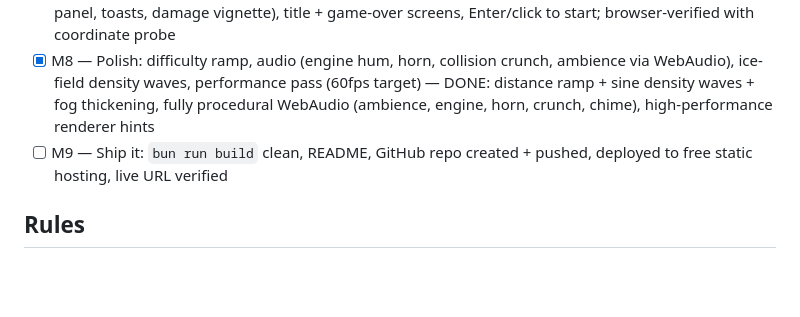
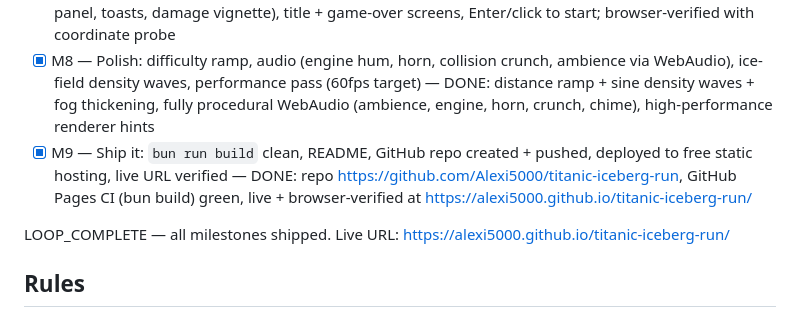
Before and after one commit to Alexi5000/titanic-iceberg-run, a Markdown page: GAME_PLAN.md, the part around the change. Drawn GitHub-style; blank space fills up the shorter version.

Commit message:
docs(plan): mark M9 shipped with live url - loop complete
Co-authored-by: Cursor <cursoragent@cursor.com>

```diff
--- a/GAME_PLAN.md
+++ b/GAME_PLAN.md
@@ -19,7 +19,9 @@ When every task is checked AND the live deploy URL works: LOOP_COMPLETE.
 - [x] M6 — Missions, rewards, scoring: distance score, near-miss detection, mission system with toasts, reward unlocks, localStorage persistence — DONE: streak-multiplier scoring, 5 missions (incl. career mission), career points + best score + 2 cosmetic unlocks (searchlight, golden funnels) in localStorage
 - [x] M7 — HUD & menus: telegraph + rudder dials, hull bar, score/mission UI, title screen, game-over screen with stats + restart — DONE: full DOM HUD (telegraph steps, rudder needle, hull bar, missions panel, toasts, damage vignette), title + game-over screens, Enter/click to start; browser-verified with coordinate probe
 - [x] M8 — Polish: difficulty ramp, audio (engine hum, horn, collision crunch, ambience via WebAudio), ice-field density waves, performance pass (60fps target) — DONE: distance ramp + sine density waves + fog thickening, fully procedural WebAudio (ambience, engine, horn, crunch, chime), high-performance renderer hints
-- [ ] M9 — Ship it: `bun run build` clean, README, GitHub repo created + pushed, deployed to free static hosting, live URL verified
+- [x] M9 — Ship it: `bun run build` clean, README, GitHub repo created + pushed, deployed to free static hosting, live URL verified — DONE: repo https://github.com/Alexi5000/titanic-iceberg-run, GitHub Pages CI (bun build) green, live + browser-verified at https://alexi5000.github.io/titanic-iceberg-run/
+
+LOOP_COMPLETE — all milestones shipped. Live URL: https://alexi5000.github.io/titanic-iceberg-run/
 
 ## Rules
 
```
